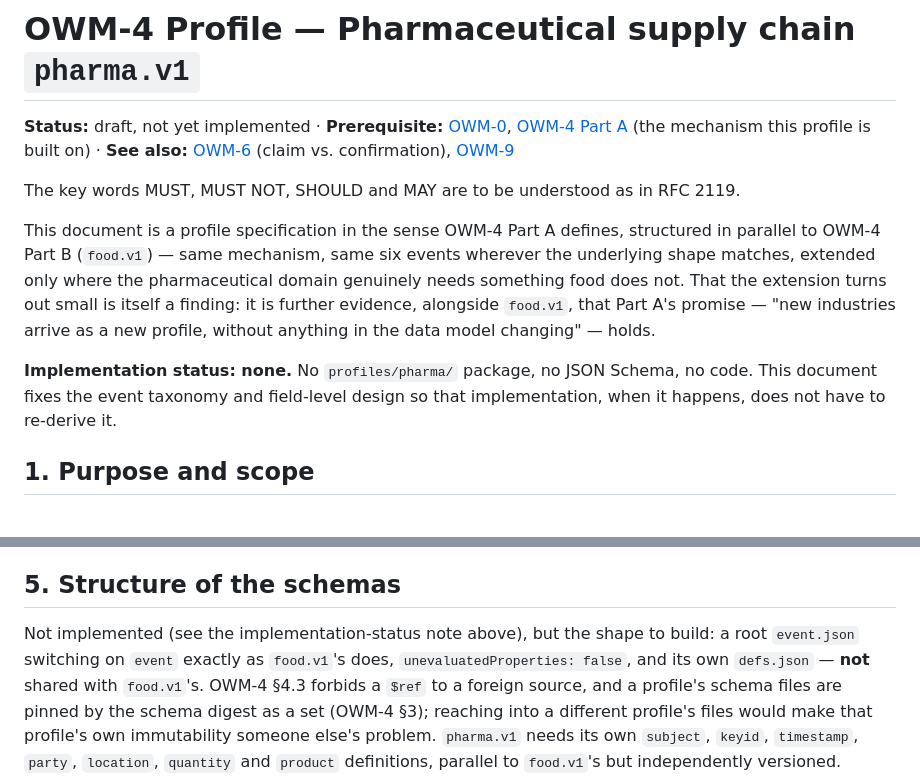
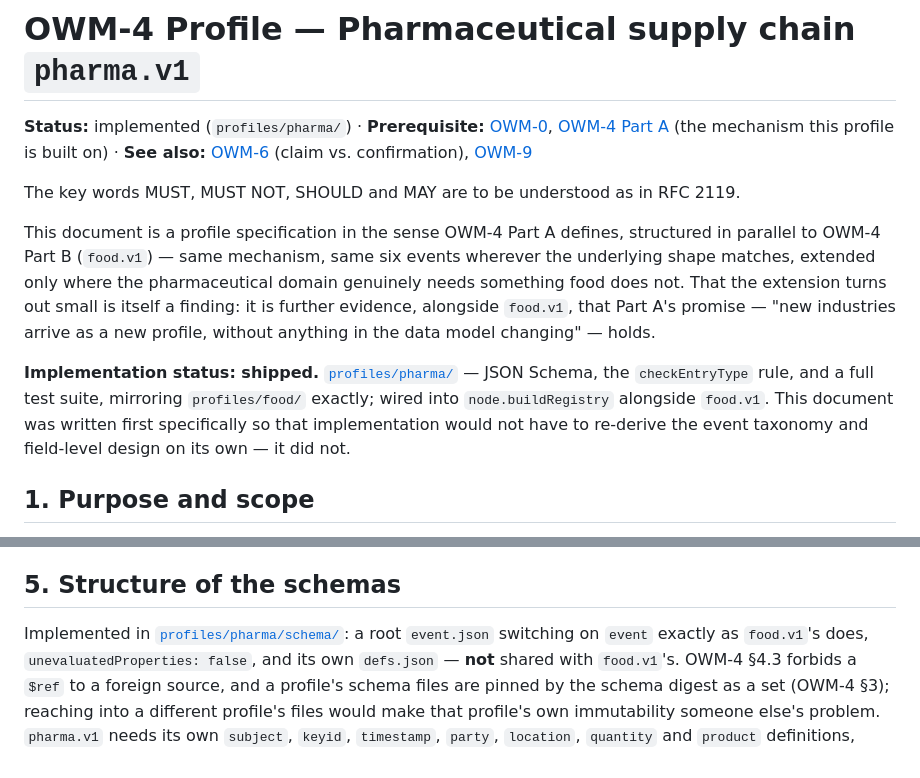
Before and after one commit to jagottsicher/OpenWaymark, a Markdown page: spec/owm-4-pharma.md, 2 parts joined by grey strips. Drawn GitHub-style.

```diff
--- a/spec/owm-4-pharma.md
+++ b/spec/owm-4-pharma.md
@@ -5,7 +5,7 @@ SPDX-License-Identifier: Apache-2.0
 
 # OWM-4 Profile — Pharmaceutical supply chain `pharma.v1`
 
-**Status:** draft, not yet implemented · **Prerequisite:** [OWM-0](owm-0-overview.md),
+**Status:** implemented (`profiles/pharma/`) · **Prerequisite:** [OWM-0](owm-0-overview.md),
 [OWM-4 Part A](owm-4-profiles.md#part-a--the-mechanism) (the mechanism this profile is built on) ·
 **See also:** [OWM-6](owm-6-trust.md) (claim vs. confirmation), [OWM-9](owm-9-threat-model.md)
 
@@ -18,9 +18,11 @@ That the extension turns out small is itself a finding: it is further evidence,
 `food.v1`, that Part A's promise — "new industries arrive as a new profile, without anything in the
 data model changing" — holds.
 
-**Implementation status: none.** No `profiles/pharma/` package, no JSON Schema, no code. This
-document fixes the event taxonomy and field-level design so that implementation, when it happens,
-does not have to re-derive it.
+**Implementation status: shipped.** [`profiles/pharma/`](../profiles/pharma/) — JSON Schema, the
+`checkEntryType` rule, and a full test suite, mirroring `profiles/food/` exactly; wired into
+`node.buildRegistry` alongside `food.v1`. This document was written first specifically so that
+implementation would not have to re-derive the event taxonomy and field-level design on its own —
+it did not.
 
 ## 1. Purpose and scope
 
@@ -175,8 +177,8 @@ key (§8), not by the release entry's type.
 
 ## 5. Structure of the schemas
 
-Not implemented (see the implementation-status note above), but the shape to build: a root
-`event.json` switching on `event` exactly as
+Implemented in [`profiles/pharma/schema/`](../profiles/pharma/schema/): a root `event.json`
+switching on `event` exactly as
 `food.v1`'s does, `unevaluatedProperties: false`, and its own `defs.json` — **not** shared with
 `food.v1`'s. OWM-4 §4.3 forbids a `$ref` to a foreign source, and a profile's schema files are
 pinned by the schema digest as a set (OWM-4 §3); reaching into a different profile's files would
```
Also changed, not shown: README.md (+4 -3 lines), spec/owm-4-profiles.md (+6 -6 lines).
